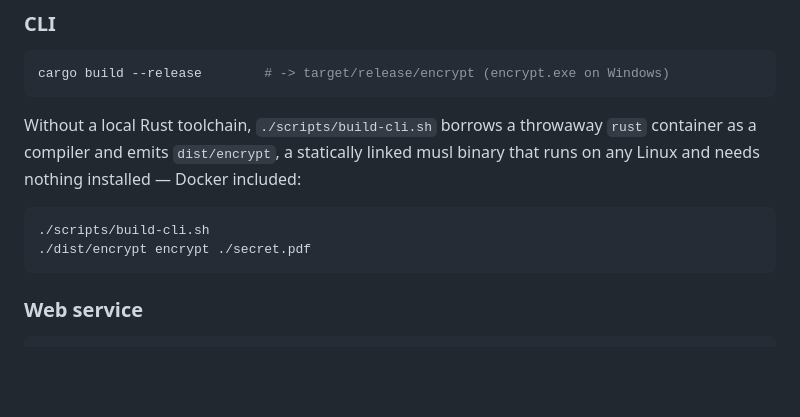
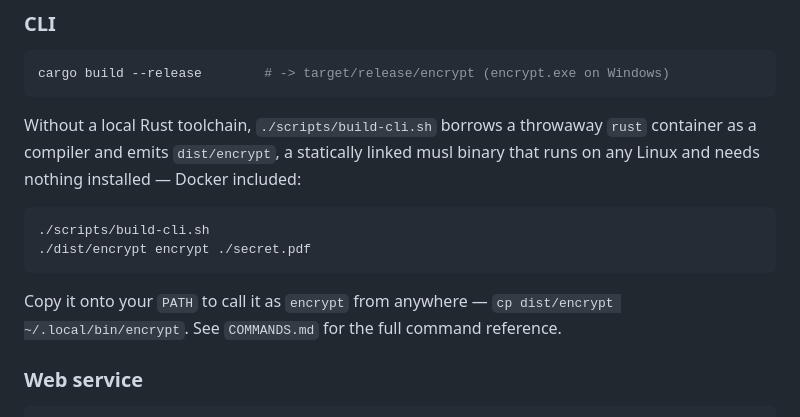
Before and after one commit to Yul-1/Encrypter, a Markdown page: README.MD, the part around the change. GitHub-like rendering; blank space fills up the shorter version.

````diff
--- a/README.MD
+++ b/README.MD
@@ -35,6 +35,7 @@ Without a local Rust toolchain, `./scripts/build-cli.sh` borrows a throwaway `ru
 ./scripts/build-cli.sh
 ./dist/encrypt encrypt ./secret.pdf
 ```
+Copy it onto your `PATH` to call it as `encrypt` from anywhere — `cp dist/encrypt ~/.local/bin/encrypt`. See `COMMANDS.md` for the full command reference.
 
 ### Web service
 ```bash
````
Also changed, not shown: COMMANDS.md (+83 -24 lines).
